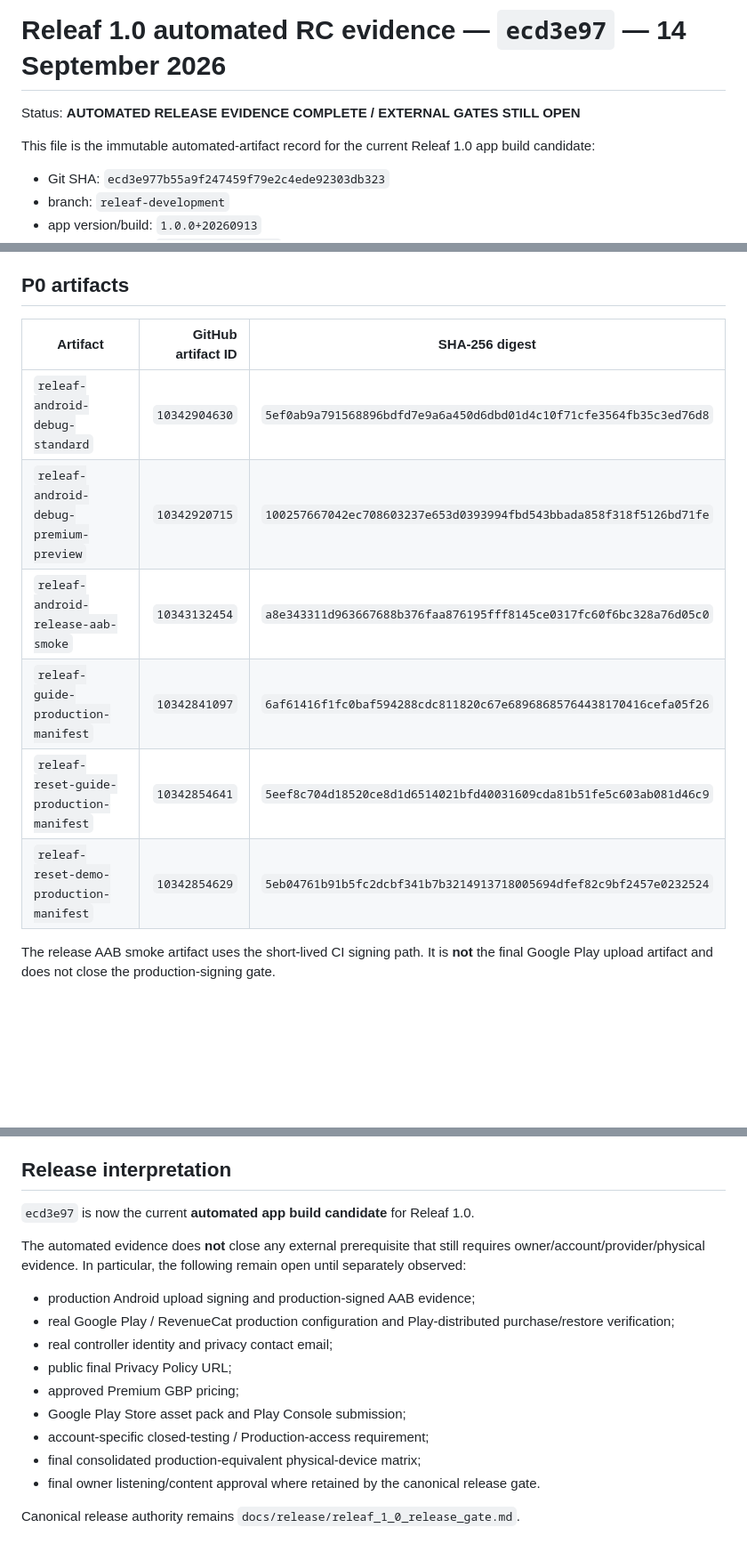
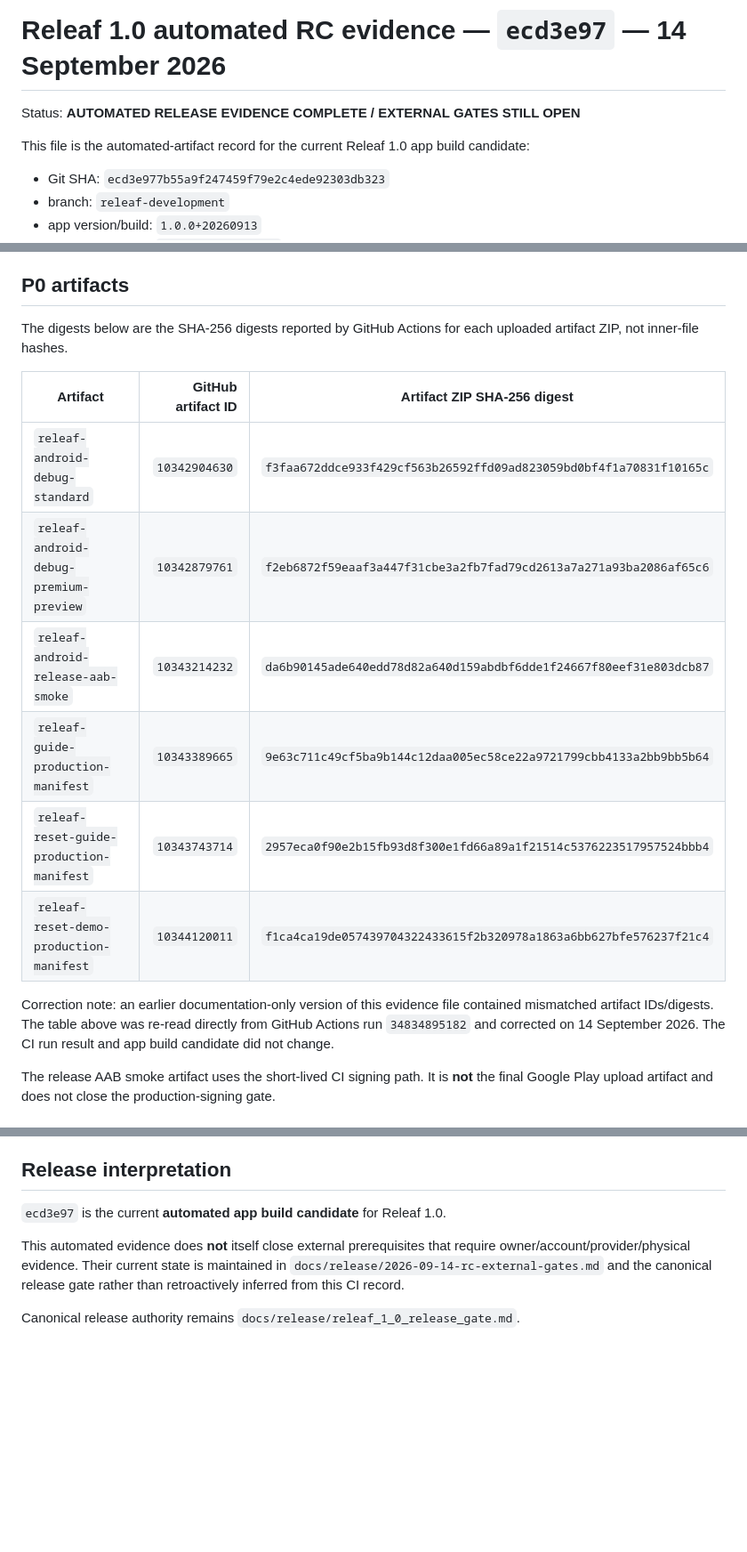
Before and after one commit to keisaj9006/releaf_app, a Markdown page: docs/release/2026-09-14-ci-ecd3e97.md, 3 parts joined by grey strips. Shown at 89% size. GitHub-like rendering; blank space fills up the shorter version.

Commit message:
docs: correct ecd3e97 artifact evidence

```diff
--- a/docs/release/2026-09-14-ci-ecd3e97.md
+++ b/docs/release/2026-09-14-ci-ecd3e97.md
@@ -2,7 +2,7 @@
 
 Status: **AUTOMATED RELEASE EVIDENCE COMPLETE / EXTERNAL GATES STILL OPEN**
 
-This file is the immutable automated-artifact record for the current Releaf 1.0 app build candidate:
+This file is the automated-artifact record for the current Releaf 1.0 app build candidate:
 
 - Git SHA: `ecd3e977b55a9f247459f79e2c4ede92303db323`
 - branch: `releaf-development`
@@ -53,14 +53,18 @@ The run completed clean analysis/tests, built the Flutter web release and verifi
 
 ## P0 artifacts
 
-| Artifact | GitHub artifact ID | SHA-256 digest |
+The digests below are the SHA-256 digests reported by GitHub Actions for each uploaded artifact ZIP, not inner-file hashes.
+
+| Artifact | GitHub artifact ID | Artifact ZIP SHA-256 digest |
 | --- | ---: | --- |
-| `releaf-android-debug-standard` | `10342904630` | `5ef0ab9a791568896bdfd7e9a6a450d6dbd01d4c10f71cfe3564fb35c3ed76d8` |
-| `releaf-android-debug-premium-preview` | `10342920715` | `100257667042ec708603237e653d0393994fbd543bbada858f318f5126bd71fe` |
-| `releaf-android-release-aab-smoke` | `10343132454` | `a8e343311d963667688b376faa876195fff8145ce0317fc60f6bc328a76d05c0` |
-| `releaf-guide-production-manifest` | `10342841097` | `6af61416f1fc0baf594288cdc811820c67e68968685764438170416cefa05f26` |
-| `releaf-reset-guide-production-manifest` | `10342854641` | `5eef8c704d18520ce8d1d6514021bfd40031609cda81b51fe5c603ab081d46c9` |
-| `releaf-reset-demo-production-manifest` | `10342854629` | `5eb04761b91b5fc2dcbf341b7b3214913718005694dfef82c9bf2457e0232524` |
+| `releaf-android-debug-standard` | `10342904630` | `f3faa672ddce933f429cf563b26592ffd09ad823059bd0bf4f1a70831f10165c` |
+| `releaf-android-debug-premium-preview` | `10342879761` | `f2eb6872f59eaaf3a447f31cbe3a2fb7fad79cd2613a7a271a93ba2086af65c6` |
+| `releaf-android-release-aab-smoke` | `10343214232` | `da6b90145ade640edd78d82a640d159abdbf6dde1f24667f80eef31e803dcb87` |
+| `releaf-guide-production-manifest` | `10343389665` | `9e63c711c49cf5ba9b144c12daa005ec58ce22a9721799cbb4133a2bb9bb5b64` |
+| `releaf-reset-guide-production-manifest` | `10343743714` | `2957eca0f90e2b15fb93d8f300e1fd66a89a1f21514c5376223517957524bbb4` |
+| `releaf-reset-demo-production-manifest` | `10344120011` | `f1ca4ca19de057439704322433615f2b320978a1863a6bb627bfe576237f21c4` |
+
+Correction note: an earlier documentation-only version of this evidence file contained mismatched artifact IDs/digests. The table above was re-read directly from GitHub Actions run `34834895182` and corrected on 14 September 2026. The CI run result and app build candidate did not change.
 
 The release AAB smoke artifact uses the short-lived CI signing path. It is **not** the final Google Play upload artifact and does not close the production-signing gate.
 
@@ -98,18 +102,8 @@ This closes the identified launcher-branding regression for the automated/curren
 
 ## Release interpretation
 
-`ecd3e97` is now the current **automated app build candidate** for Releaf 1.0.
+`ecd3e97` is the current **automated app build candidate** for Releaf 1.0.
 
-The automated evidence does **not** close any external prerequisite that still requires owner/account/provider/physical evidence. In particular, the following remain open until separately observed:
-
-- production Android upload signing and production-signed AAB evidence;
-- real Google Play / RevenueCat production configuration and Play-distributed purchase/restore verification;
-- real controller identity and privacy contact email;
-- public final Privacy Policy URL;
-- approved Premium GBP pricing;
-- Google Play Store asset pack and Play Console submission;
-- account-specific closed-testing / Production-access requirement;
-- final consolidated production-equivalent physical-device matrix;
-- final owner listening/content approval where retained by the canonical release gate.
+This automated evidence does **not** itself close external prerequisites that require owner/account/provider/physical evidence. Their current state is maintained in `docs/release/2026-09-14-rc-external-gates.md` and the canonical release gate rather than retroactively inferred from this CI record.
 
 Canonical release authority remains `docs/release/releaf_1_0_release_gate.md`.
```
Also changed, not shown: other parts of docs/release/2026-09-14-ci-ecd3e97.md (+1 -1 lines).
